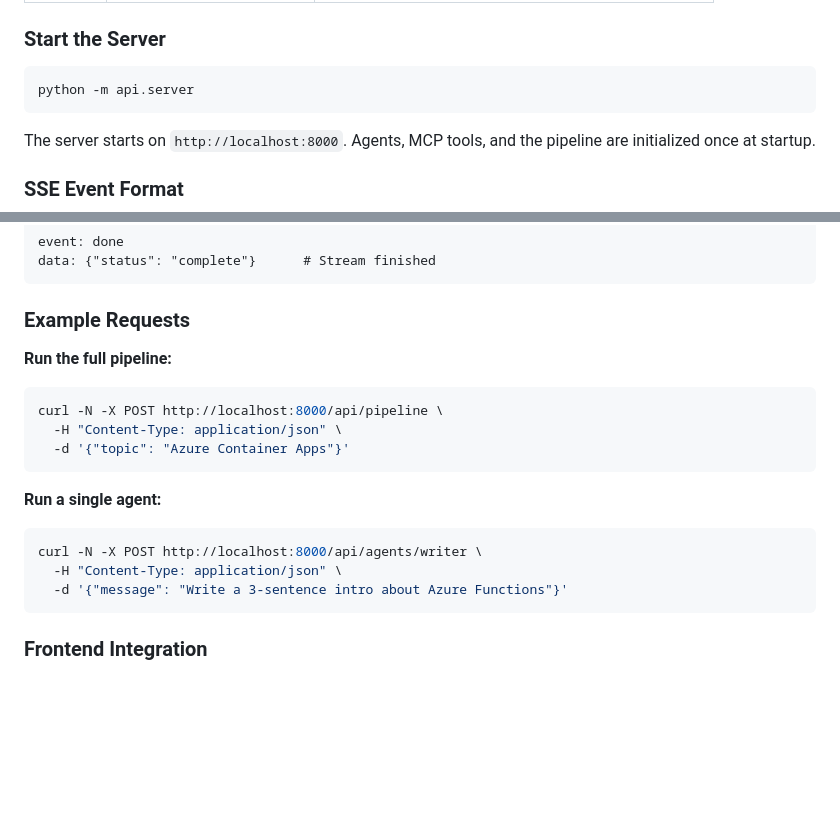
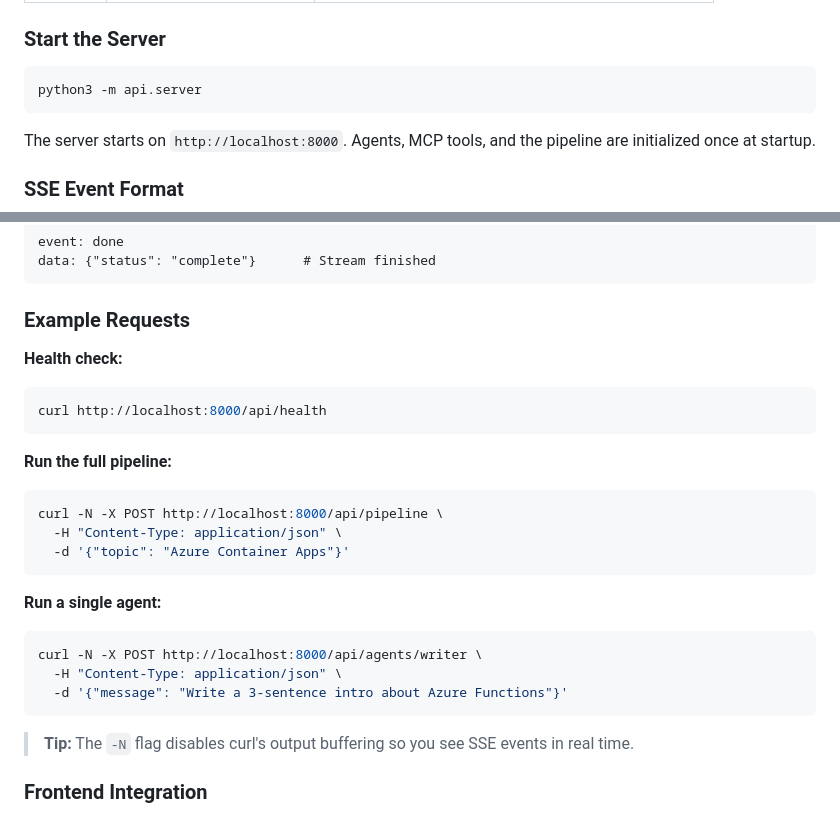
Before and after one commit to msftse/microsoft-agent-framework-geekacademy, a Markdown page: README.md, 2 parts joined by grey strips. Rendered like a GitHub page; blank space fills up the shorter version.

Commit message:
Add health check example and curl tip to API Server README section

````diff
--- a/README.md
+++ b/README.md
@@ -397,7 +397,7 @@ The project includes a **FastAPI server** that exposes the pipeline and individu
 ### Start the Server
 
 ```bash
-python -m api.server
+python3 -m api.server
 ```
 
 The server starts on `http://localhost:8000`. Agents, MCP tools, and the pipeline are initialized once at startup.
@@ -419,6 +419,11 @@ data: {"status": "complete"}      # Stream finished
 
 ### Example Requests
 
+**Health check:**
+```bash
+curl http://localhost:8000/api/health
+```
+
 **Run the full pipeline:**
 ```bash
 curl -N -X POST http://localhost:8000/api/pipeline \
@@ -432,6 +437,8 @@ curl -N -X POST http://localhost:8000/api/agents/writer \
   -H "Content-Type: application/json" \
   -d '{"message": "Write a 3-sentence intro about Azure Functions"}'
 ```
+
+> **Tip:** The `-N` flag disables curl's output buffering so you see SSE events in real time.
 
 ### Frontend Integration
 
````
